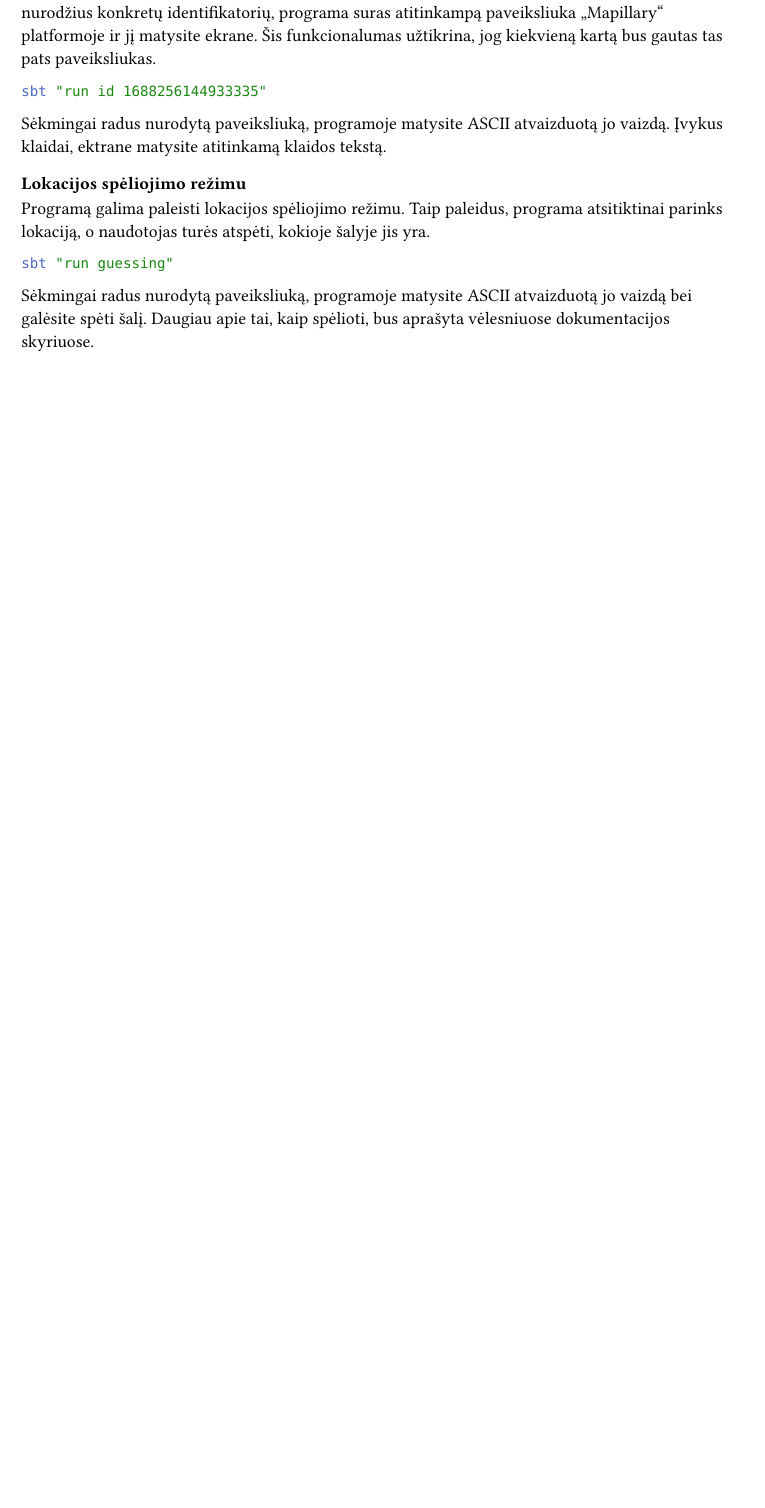
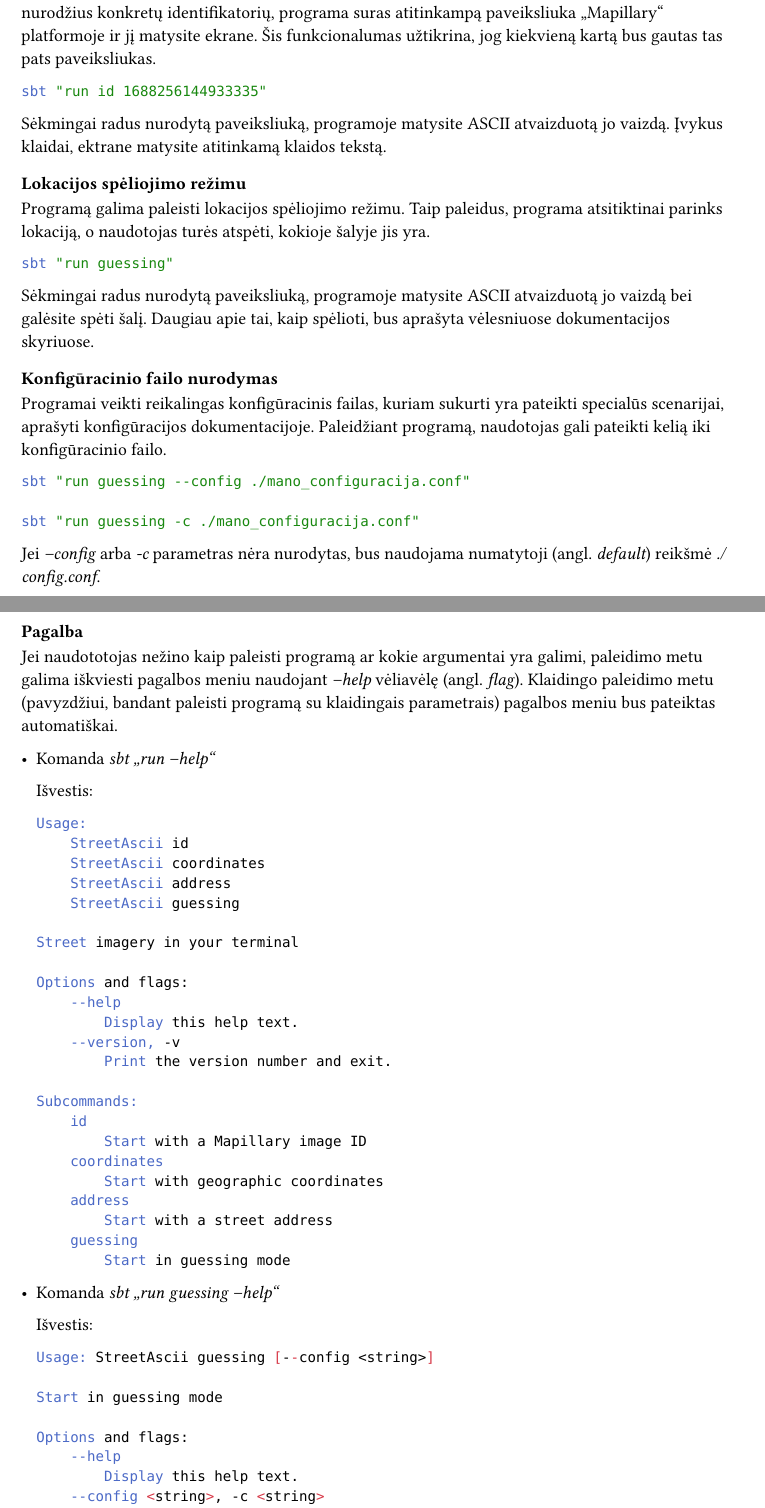
Before and after one commit to arnasbrad/cli-street-imagery, a Typst document (report/sections/dokumentacija/dokumentacija.typ, which reads report/sections/dokumentacija/naudotojoVadovas/paleidimas/paleidimas.typ): part of page 2 of 2 before the commit and two parts of pages 2 and 3 of 3 after it, the two joined at a grey line, cut so that both start at the same text, the shorter picture padded with empty space. Compiled offline with Typst 0.15.

Commit message:
Dokumentacija, formatavimas (#68)

````diff
--- a/report/sections/dokumentacija/naudotojoVadovas/paleidimas/paleidimas.typ
+++ b/report/sections/dokumentacija/naudotojoVadovas/paleidimas/paleidimas.typ
@@ -80,3 +80,29 @@ sbt "run guessing"
 Sėkmingai radus nurodytą paveiksliuką, programoje matysite ASCII atvaizduotą jo vaizdą bei
 galėsite spėti šalį. Daugiau apie tai, kaip spėlioti, bus aprašyta vėlesniuose dokumentacijos
 skyriuose.
+
+==== Konfigūracinio failo nurodymas
+
+Programai veikti reikalingas konfigūracinis failas, kuriam sukurti yra pateikti specialūs
+scenarijai, aprašyti konfigūracijos dokumentacijoje. Paleidžiant programą, naudotojas
+gali pateikti kelią iki konfigūracinio failo.
+
+```bash
+sbt "run guessing --config ./mano_configuracija.conf"
+
+sbt "run guessing -c ./mano_configuracija.conf"
+```
+
+Jei _--config_ arba _-c_ parametras nėra nurodytas, bus naudojama numatytoji (angl. _default_) reikšmė
+_./config.conf_.
+
+=== Pagalba
+
+Jei naudototojas nežino kaip paleisti programą ar kokie argumentai yra galimi, paleidimo metu
+galima iškviesti pagalbos meniu naudojant _--help_ vėliavėlę (angl. _flag_).
+Klaidingo paleidimo metu (pavyzdžiui, bandant paleisti programą su klaidingais parametrais)
+pagalbos meniu bus pateiktas automatiškai.
+
+- Komanda _sbt "run --help"_
+
+  Išvestis:
@@ -82,0 +113,40 @@ skyriuose.
+      StreetAscii coordinates
+      StreetAscii address
+      StreetAscii guessing
+
+  Street imagery in your terminal
+
+  Options and flags:
+      --help
+          Display this help text.
+      --version, -v
+          Print the version number and exit.
+
+  Subcommands:
+      id
+          Start with a Mapillary image ID
+      coordinates
+          Start with geographic coordinates
+      address
+          Start with a street address
+      guessing
+          Start in guessing mode
+  ```
+
+- Komanda _sbt "run guessing --help"_
+
+  Išvestis:
+
+  ```bash
+  Usage: StreetAscii guessing [--config <string>]
+
+  Start in guessing mode
+
+  Options and flags:
+      --help
+          Display this help text.
+      --config <string>, -c <string>
+          Path to configuration file
+  ```
+
+Analogiškai galima gauti pagalbos meniu visoms kitoms komandoms.
````
Also changed, not shown: report/main.typ (+23 -4 lines), report/sections/analize/techninisPasiulymas/techninisPasiulymas.typ (+1 -1 lines), report/sections/dokumentacija/naudotojoVadovas/konfiguracija/konfiguracija.typ (+1 -1 lines), report/sections/implementacija/ascii/ASCII.typ (+3 -3 lines), report/sections/implementacija/libraryPasirinkimas/libraryPasirinkimas.typ (+9 -9 lines), report/sections/implementacija/vartotojoSasaja/vartotojoSasaja.typ (+5 -5 lines), report/sections/projektas/reikalavimuSpecifikacija/reikalavimai/reikalavimai.typ (+1 -1 lines), report/sections/projektas/sistemosProjektas/statinisSistemosVaizdas/statinisSistemosVaizdas.typ (+4 -1 lines), report/sections/typst/typst.typ (+3 -3 lines), report/mainPages/TermsList.typ (line endings or trailing spaces), report/sections/projektas/reikalavimuSpecifikacija/sistemosFunkcijos/sistemosFunkcijos.typ (line endings or trailing spaces), report/sections/dokumentacija/naudotojoVadovas/paleidimas/paleidimas.typ (4 more changed lines), 1 other file.
